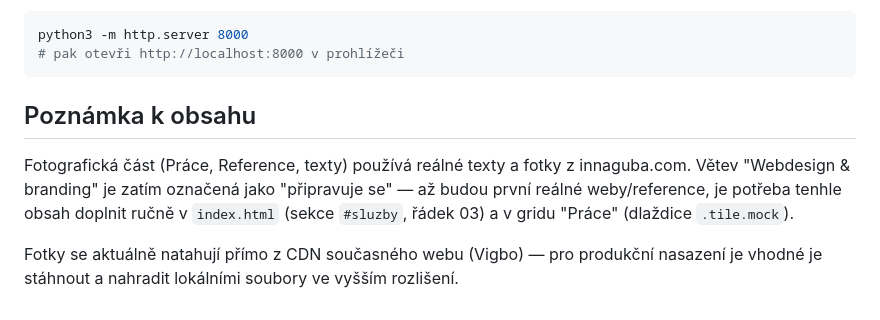
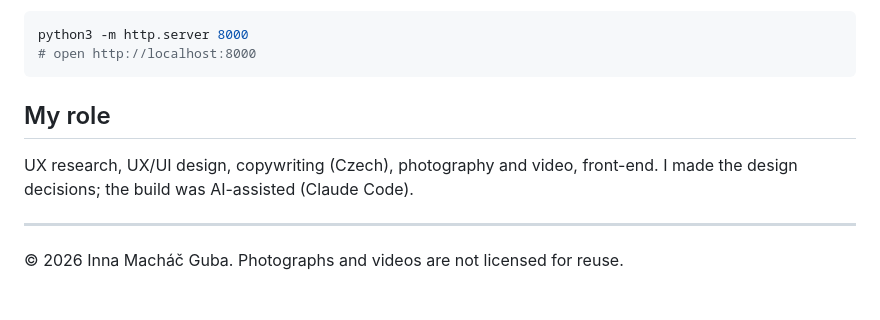
Before and after one commit to imgcode-art/innaguba-web, a Markdown page: README.md, the part around one of its changes. GitHub-like rendering.

````diff
--- a/README.md
+++ b/README.md
@@ -35,17 +54,14 @@ Pro živý náhled se změnami za běhu se hodí jednoduchý statický server, n
 
 ```bash
 python3 -m http.server 8000
-# pak otevři http://localhost:8000 v prohlížeči
+# open http://localhost:8000
 ```
 
-## Poznámka k obsahu
+## My role
 
-Fotografická část (Práce, Reference, texty) používá reálné texty a fotky
-z innaguba.com. Větev "Webdesign & branding" je zatím označená jako
-"připravuje se" — až budou první reálné weby/reference, je potřeba tenhle
-obsah doplnit ručně v `index.html` (sekce `#sluzby`, řádek 03) a v gridu
-"Práce" (dlaždice `.tile.mock`).
+UX research, UX/UI design, copywriting (Czech), photography and video, front-end.
+I made the design decisions; the build was AI-assisted (Claude Code).
 
-Fotky se aktuálně natahují přímo z CDN současného webu (Vigbo) — pro
-produkční nasazení je vhodné je stáhnout a nahradit lokálními soubory ve
-vyšším rozlišení.
+---
+
+© 2026 Inna Macháč Guba. Photographs and videos are not licensed for reuse.
````
Also changed, not shown: other parts of README.md (+47 -28 lines), docs/cover.jpg (added).
